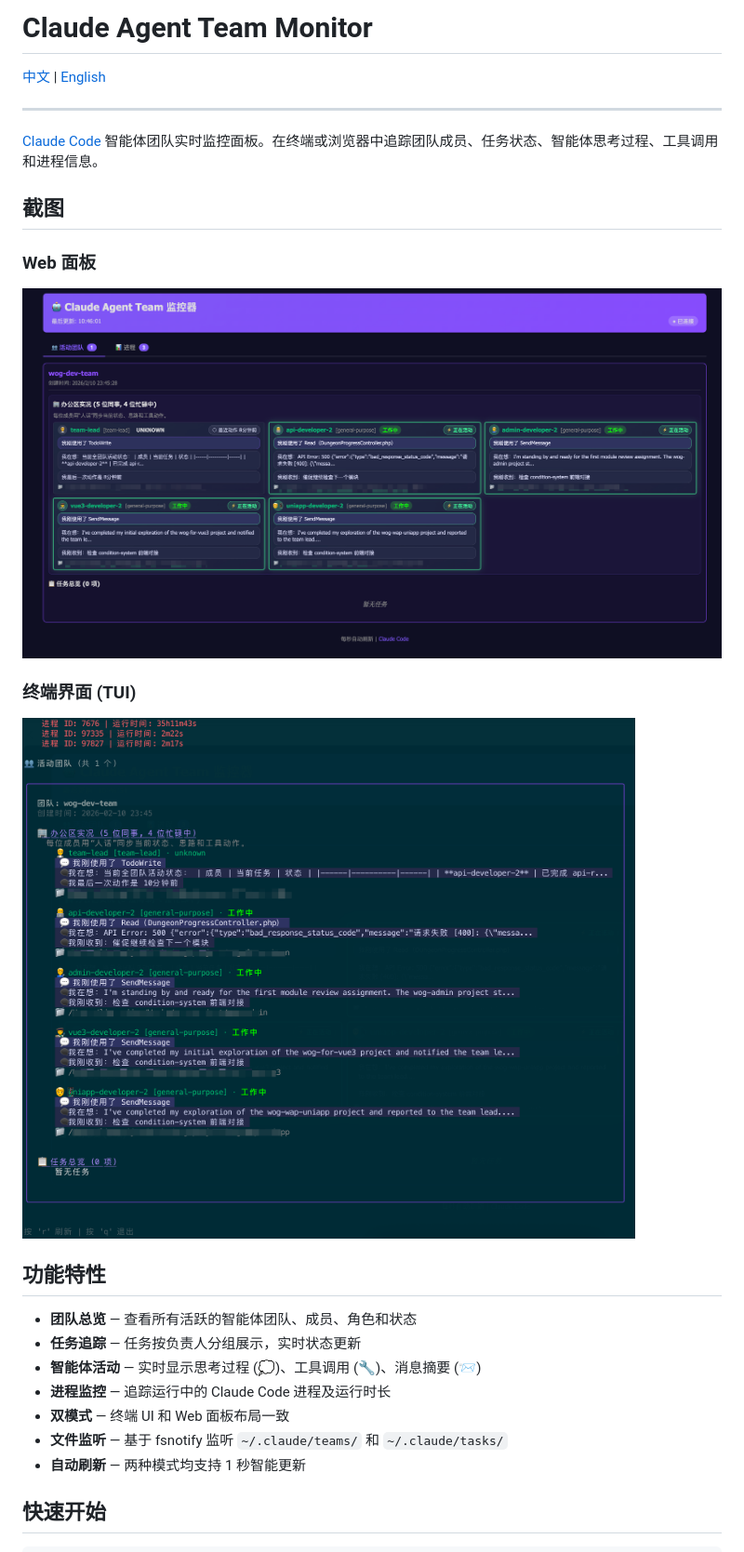
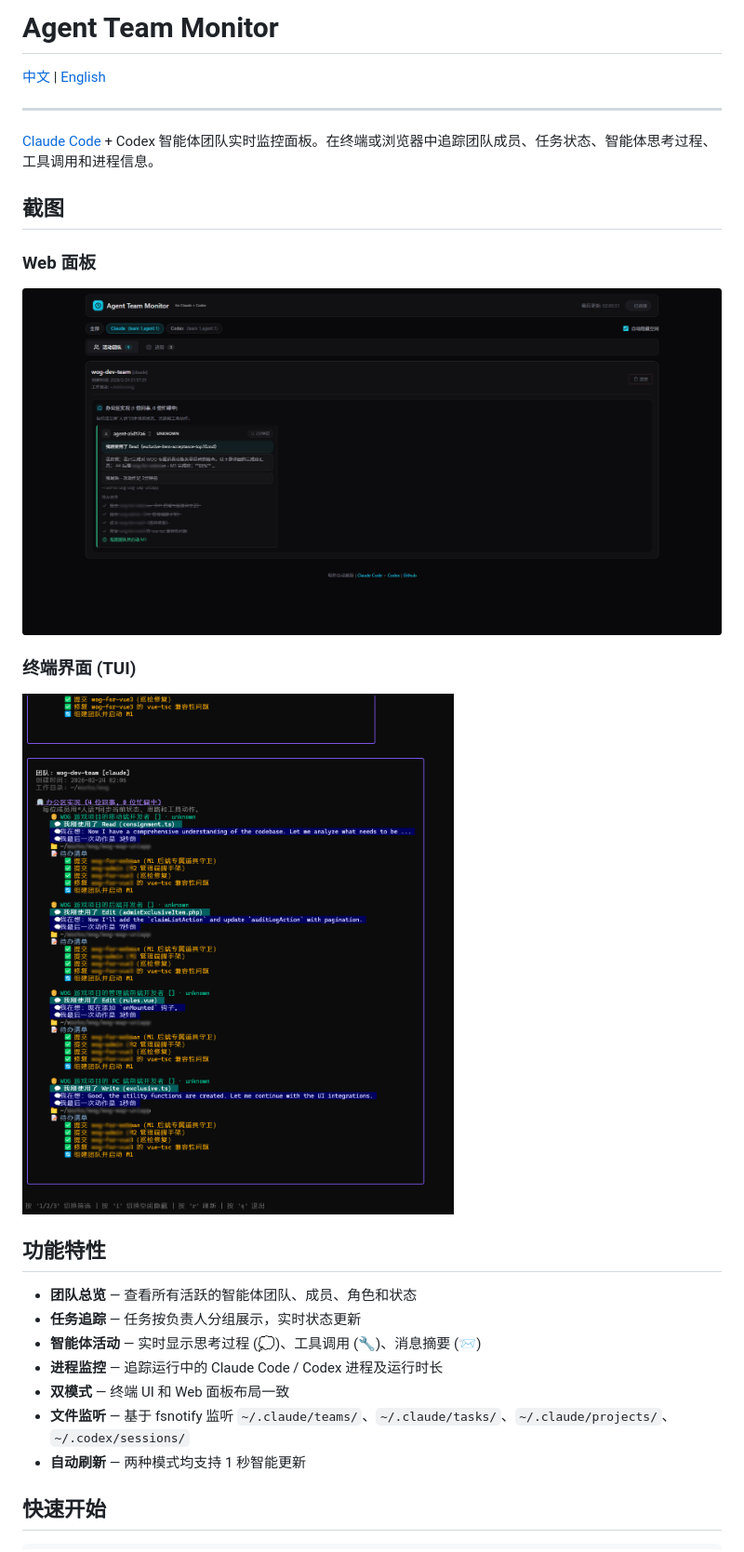
Before and after one commit to vikingleo/agent-team-monitor, a Markdown page: README.md, the part around one of its changes. Shown at 93% size. GitHub-like rendering; pictures changed too: static/TUI.png, static/web.png.

```diff
--- a/README.md
+++ b/README.md
@@ -1,4 +1,4 @@
-# Claude Agent Team Monitor
+# Agent Team Monitor
 
 [中文](#中文) | [English](#english)
 
@@ -6,7 +6,7 @@
 
 <a id="中文"></a>
 
-[Claude Code](https://docs.anthropic.com/en/docs/claude-code) 智能体团队实时监控面板。在终端或浏览器中追踪团队成员、任务状态、智能体思考过程、工具调用和进程信息。
+[Claude Code](https://docs.anthropic.com/en/docs/claude-code) + Codex 智能体团队实时监控面板。在终端或浏览器中追踪团队成员、任务状态、智能体思考过程、工具调用和进程信息。
 
 ## 截图
 
@@ -23,9 +23,9 @@
 - **团队总览** — 查看所有活跃的智能体团队、成员、角色和状态
 - **任务追踪** — 任务按负责人分组展示，实时状态更新
 - **智能体活动** — 实时显示思考过程 (💭)、工具调用 (🔧)、消息摘要 (📨)
-- **进程监控** — 追踪运行中的 Claude Code 进程及运行时长
+- **进程监控** — 追踪运行中的 Claude Code / Codex 进程及运行时长
 - **双模式** — 终端 UI 和 Web 面板布局一致
-- **文件监听** — 基于 fsnotify 监听 `~/.claude/teams/` 和 `~/.claude/tasks/`
+- **文件监听** — 基于 fsnotify 监听 `~/.claude/teams/`、`~/.claude/tasks/`、`~/.claude/projects/`、`~/.codex/sessions/`
 - **自动刷新** — 两种模式均支持 1 秒智能更新
 
 ## 快速开始
```
Also changed, not shown: other parts of README.md (+47 -11 lines), 16 other files.
